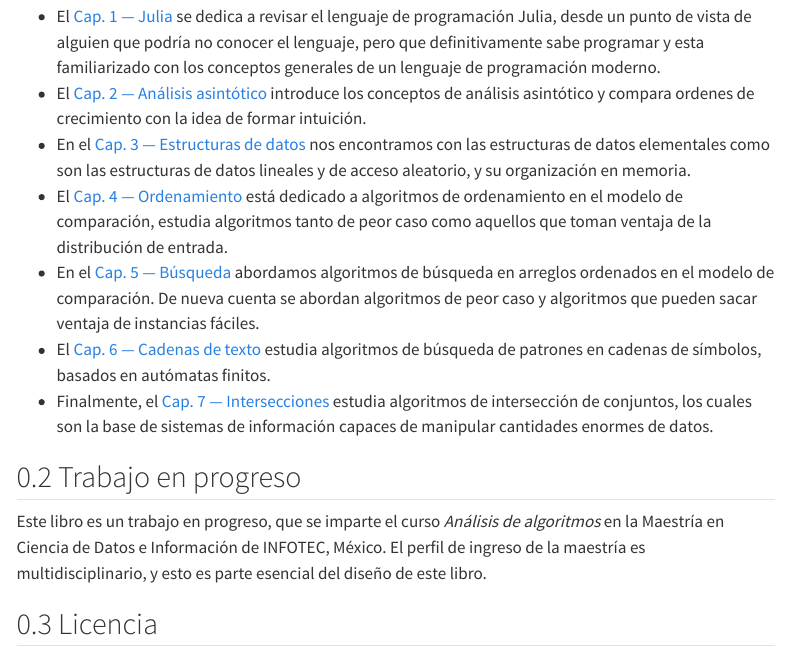
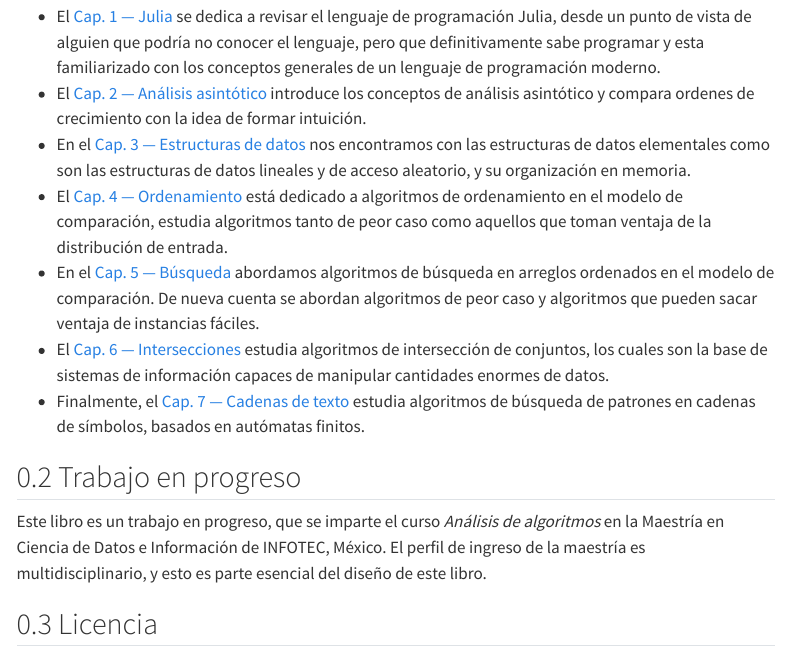
Before and after one commit to sadit/ALGO-IR, a Quarto document (index.qmd): the page in a window 1100 px wide, from 830 px down. Rendered offline with R 4.5, knitr and Pandoc in place of Quarto, with nearby package versions; menus at the side of the page are left out.

Commit message:
Intercambiar Cap. 6 y Cap. 7: intersecciones vuelve a ser 6, cadenas pasa a 7
Co-Authored-By: Claude Sonnet 5 <noreply@anthropic.com>

```diff
--- a/_quarto.yml
+++ b/_quarto.yml
@@ -34,10 +34,10 @@ website:
             href: cap4-ordenamiento.qmd
           - text: "5 · Búsqueda"
             href: cap5-busqueda.qmd
-          - text: "6 · Cadenas de texto"
-            href: cap6-cadenas.qmd
-          - text: "7 · Intersecciones"
-            href: cap7-intersecciones.qmd
+          - text: "6 · Intersecciones"
+            href: cap6-intersecciones.qmd
+          - text: "7 · Cadenas de texto"
+            href: cap7-cadenas.qmd
       - text: "Galería"
         href: galeria-actividades.qmd
       - text: "Referencias"
@@ -66,10 +66,10 @@ website:
             href: cap4-ordenamiento.qmd
           - text: "5 · Búsqueda"
             href: cap5-busqueda.qmd
-          - text: "6 · Cadenas de texto"
-            href: cap6-cadenas.qmd
-          - text: "7 · Intersecciones"
-            href: cap7-intersecciones.qmd
+          - text: "6 · Intersecciones"
+            href: cap6-intersecciones.qmd
+          - text: "7 · Cadenas de texto"
+            href: cap7-cadenas.qmd
       - section: "Apéndices"
         contents:
           - text: "Galería de actividades"
--- a/cap7-intersecciones.qmd
+++ b/cap6-intersecciones.qmd
@@ -11,7 +11,7 @@ format:
     other-links:
       - text: "Descargar PDF"
         icon: file-pdf
-        href: "cap7-intersecciones.pdf"
+        href: "cap6-intersecciones.pdf"
   pdf: default
 ---
 
--- a/cap6-cadenas.qmd
+++ b/cap7-cadenas.qmd
@@ -8,7 +8,7 @@ format:
     other-links:
       - text: "Descargar PDF"
         icon: file-pdf
-        href: "cap6-cadenas.pdf"
+        href: "cap7-cadenas.pdf"
   pdf: default
 ---
 
--- a/index.qmd
+++ b/index.qmd
@@ -23,8 +23,8 @@ Este curso está diseñado para ser impartido en un semestre de licenciatura o m
 - En el [Cap. 3 — Estructuras de datos](cap3-estructuras.qmd) nos encontramos con las estructuras de datos elementales como son las estructuras de datos lineales y de acceso aleatorio, y su organización en memoria.
 - El [Cap. 4 — Ordenamiento](cap4-ordenamiento.qmd) está dedicado a algoritmos de ordenamiento en el modelo de comparación, estudia algoritmos tanto de peor caso como aquellos que toman ventaja de la distribución de entrada.
 - En el [Cap. 5 — Búsqueda](cap5-busqueda.qmd) abordamos algoritmos de búsqueda en arreglos ordenados en el modelo de comparación. De nueva cuenta se abordan algoritmos de peor caso y algoritmos que pueden sacar ventaja de instancias fáciles.
-- El [Cap. 6 — Cadenas de texto](cap6-cadenas.qmd) estudia algoritmos de búsqueda de patrones en cadenas de símbolos, basados en autómatas finitos.
-- Finalmente, el [Cap. 7 — Intersecciones](cap7-intersecciones.qmd) estudia algoritmos de intersección de conjuntos, los cuales son la base de sistemas de información capaces de manipular cantidades enormes de datos.
+- El [Cap. 6 — Intersecciones](cap6-intersecciones.qmd) estudia algoritmos de intersección de conjuntos, los cuales son la base de sistemas de información capaces de manipular cantidades enormes de datos.
+- Finalmente, el [Cap. 7 — Cadenas de texto](cap7-cadenas.qmd) estudia algoritmos de búsqueda de patrones en cadenas de símbolos, basados en autómatas finitos.
 
 ## Trabajo en progreso
 
```
Also changed, not shown: docs/search.json, cap6-intersecciones.qmd (2 more changed lines), cap7-cadenas.qmd (2 more changed lines), 29 other files.
